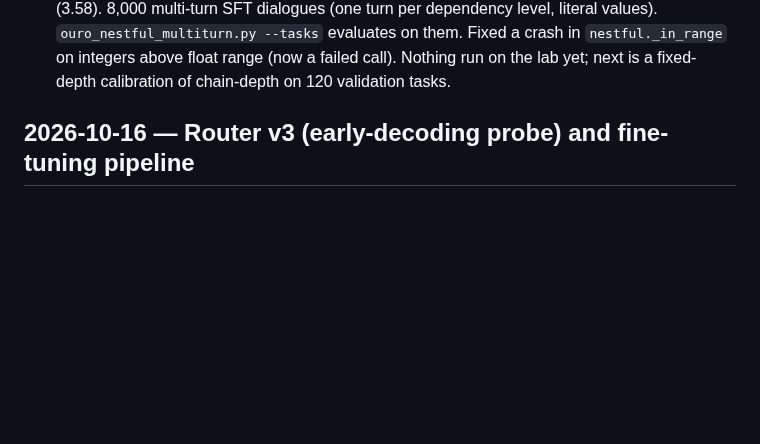
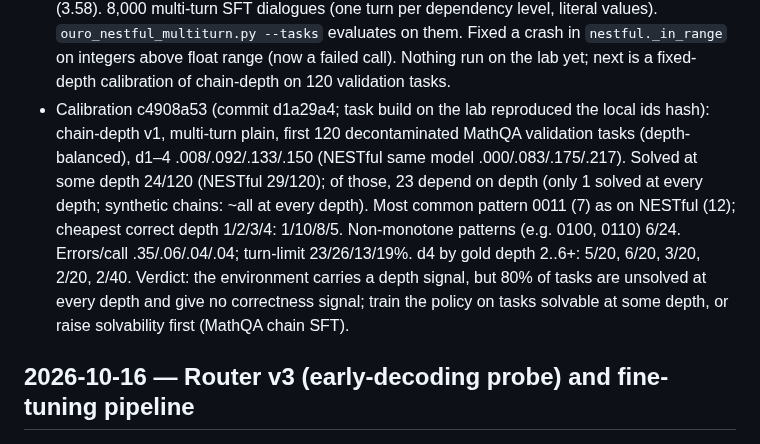
Before and after one commit to jwizenf2/dynamic-transformers, a Markdown page: docs/project/progress.md, the part around the change. Drawn GitHub-style; blank space fills up the shorter version.

Commit message:
progress: MathQA calibration, depth signal present (23/24 solved tasks depend on depth), 20% solvable

```diff
--- a/docs/project/progress.md
+++ b/docs/project/progress.md
@@ -272,6 +272,16 @@
   level, literal values). `ouro_nestful_multiturn.py --tasks` evaluates on them. Fixed a crash
   in `nestful._in_range` on integers above float range (now a failed call). Nothing run on the
   lab yet; next is a fixed-depth calibration of chain-depth on 120 validation tasks.
+- Calibration c4908a53 (commit d1a29a4; task build on the lab reproduced the local ids hash):
+  chain-depth v1, multi-turn plain, first 120 decontaminated MathQA validation tasks
+  (depth-balanced), d1–4 .008/.092/.133/.150 (NESTful same model .000/.083/.175/.217). Solved at
+  some depth 24/120 (NESTful 29/120); of those, 23 depend on depth (only 1 solved at every depth;
+  synthetic chains: ~all at every depth). Most common pattern 0011 (7) as on NESTful (12);
+  cheapest correct depth 1/2/3/4: 1/10/8/5. Non-monotone patterns (e.g. 0100, 0110) 6/24.
+  Errors/call .35/.06/.04/.04; turn-limit 23/26/13/19%. d4 by gold depth 2..6+: 5/20, 6/20,
+  3/20, 2/20, 2/40. Verdict: the environment carries a depth signal, but 80% of tasks are
+  unsolved at every depth and give no correctness signal; train the policy on tasks solvable at
+  some depth, or raise solvability first (MathQA chain SFT).
 
 ## 2026-10-16 — Router v3 (early-decoding probe) and fine-tuning pipeline
 
```
